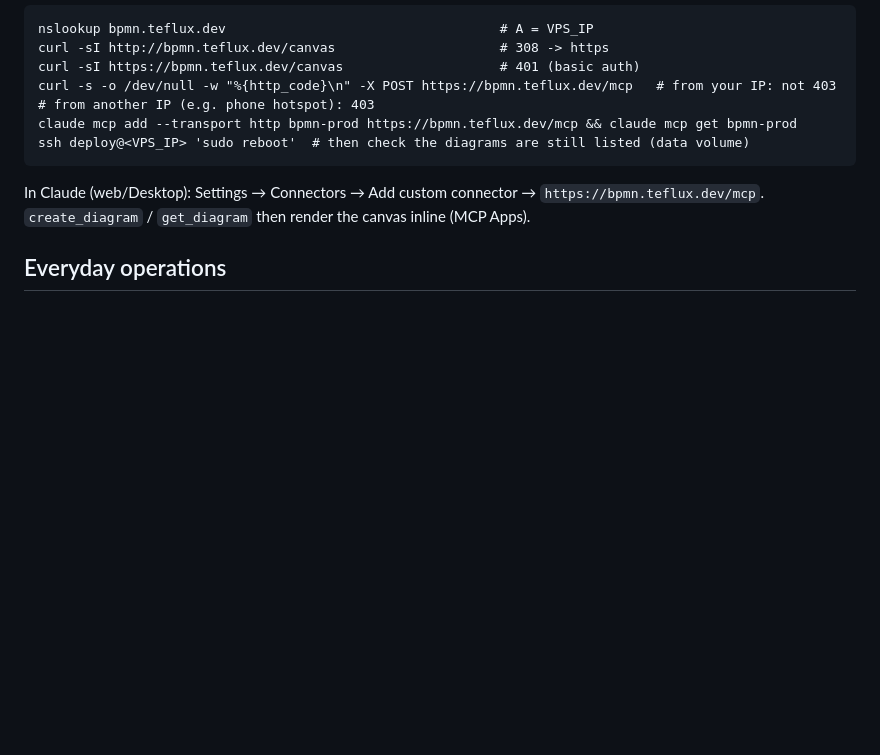
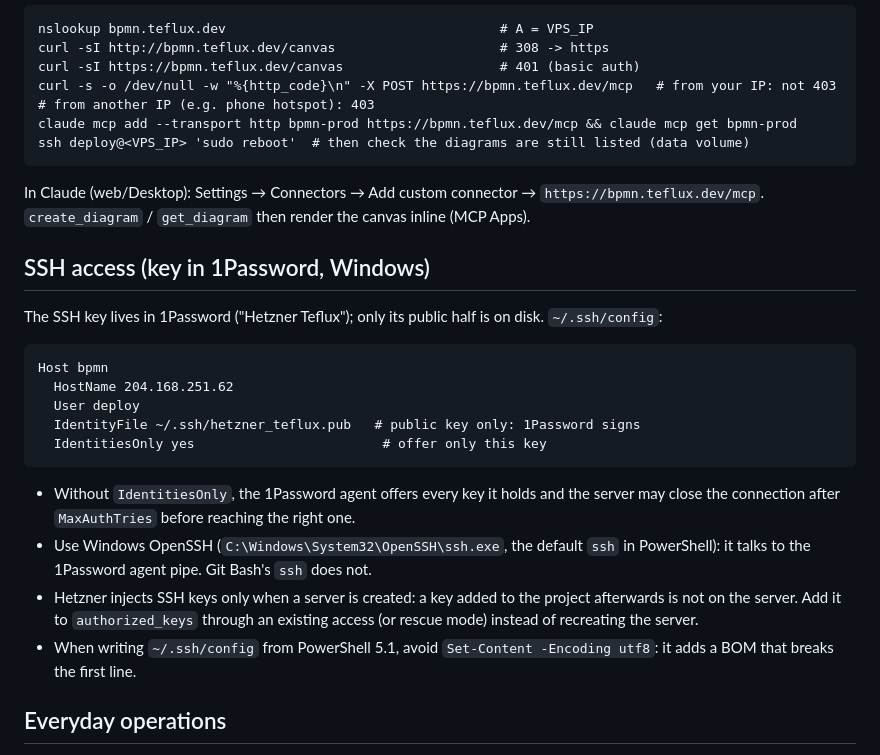
Before and after one commit to teflux77/bpmn-collab-mcp, a Markdown page: docs/deploy.md, the part around the change. Drawn GitHub-style; blank space fills up the shorter version.

Commit message:
docs/deploy: SSH access with a 1Password key on Windows (IdentitiesOnly, key injection at creation only, BOM pitfall)
Co-Authored-By: Claude Opus 5.5 <noreply@anthropic.com>

````diff
--- a/docs/deploy.md
+++ b/docs/deploy.md
@@ -65,6 +65,23 @@ ssh deploy@<VPS_IP> 'sudo reboot'  # then check the diagrams are still listed (d
 
 In Claude (web/Desktop): Settings → Connectors → Add custom connector → `https://bpmn.teflux.dev/mcp`. `create_diagram` / `get_diagram` then render the canvas inline (MCP Apps).
 
+## SSH access (key in 1Password, Windows)
+
+The SSH key lives in 1Password ("Hetzner Teflux"); only its public half is on disk. `~/.ssh/config`:
+
+```
+Host bpmn
+  HostName 204.168.251.62
+  User deploy
+  IdentityFile ~/.ssh/hetzner_teflux.pub   # public key only: 1Password signs
+  IdentitiesOnly yes                        # offer only this key
+```
+
+- Without `IdentitiesOnly`, the 1Password agent offers every key it holds and the server may close the connection after `MaxAuthTries` before reaching the right one.
+- Use Windows OpenSSH (`C:\Windows\System32\OpenSSH\ssh.exe`, the default `ssh` in PowerShell): it talks to the 1Password agent pipe. Git Bash's `ssh` does not.
+- Hetzner injects SSH keys only when a server is created: a key added to the project afterwards is not on the server. Add it to `authorized_keys` through an existing access (or rescue mode) instead of recreating the server.
+- When writing `~/.ssh/config` from PowerShell 5.1, avoid `Set-Content -Encoding utf8`: it adds a BOM that breaks the first line.
+
 ## Everyday operations
 
 - **Deploy**: push to `main`. CI runs the tests and publishes `latest` + `sha-<commit>`; the VPS picks it up within ~2 minutes (`journalctl -u bpmn-update`). Changes under `deploy/` are applied the same way (Caddy is reloaded when its configuration changes).
````
